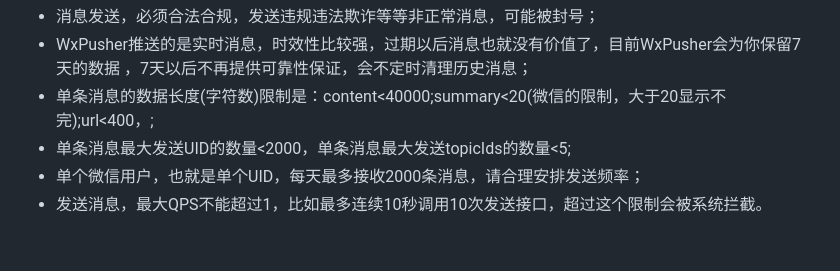
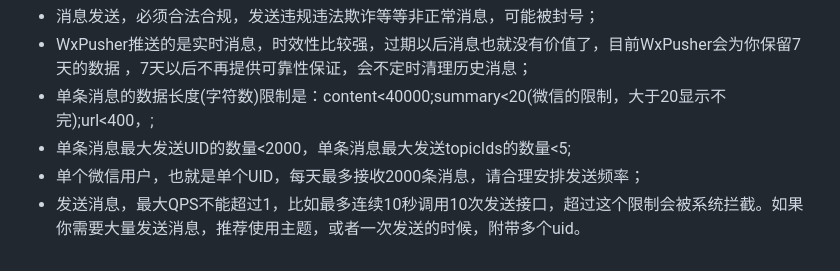
Before and after one commit to wxpusher/wxpusher-docs, a Markdown page: docs/README.md, the part around the change. Rendered like a GitHub page.

Commit message:
添加接口访问频率限制

```diff
--- a/docs/README.md
+++ b/docs/README.md
@@ -533,4 +533,4 @@ WxPusher是免费的推送服务，为了能更好的服务大家，这里说明
 - 单条消息的数据长度(字符数)限制是：content<40000;summary<20(微信的限制，大于20显示不完);url<400，;
 - 单条消息最大发送UID的数量<2000，单条消息最大发送topicIds的数量<5;
 - 单个微信用户，也就是单个UID，每天最多接收2000条消息，请合理安排发送频率；
-- 发送消息，最大QPS不能超过1，比如最多连续10秒调用10次发送接口，超过这个限制会被系统拦截。
+- 发送消息，最大QPS不能超过1，比如最多连续10秒调用10次发送接口，超过这个限制会被系统拦截。如果你需要大量发送消息，推荐使用主题，或者一次发送的时候，附带多个uid。
```
